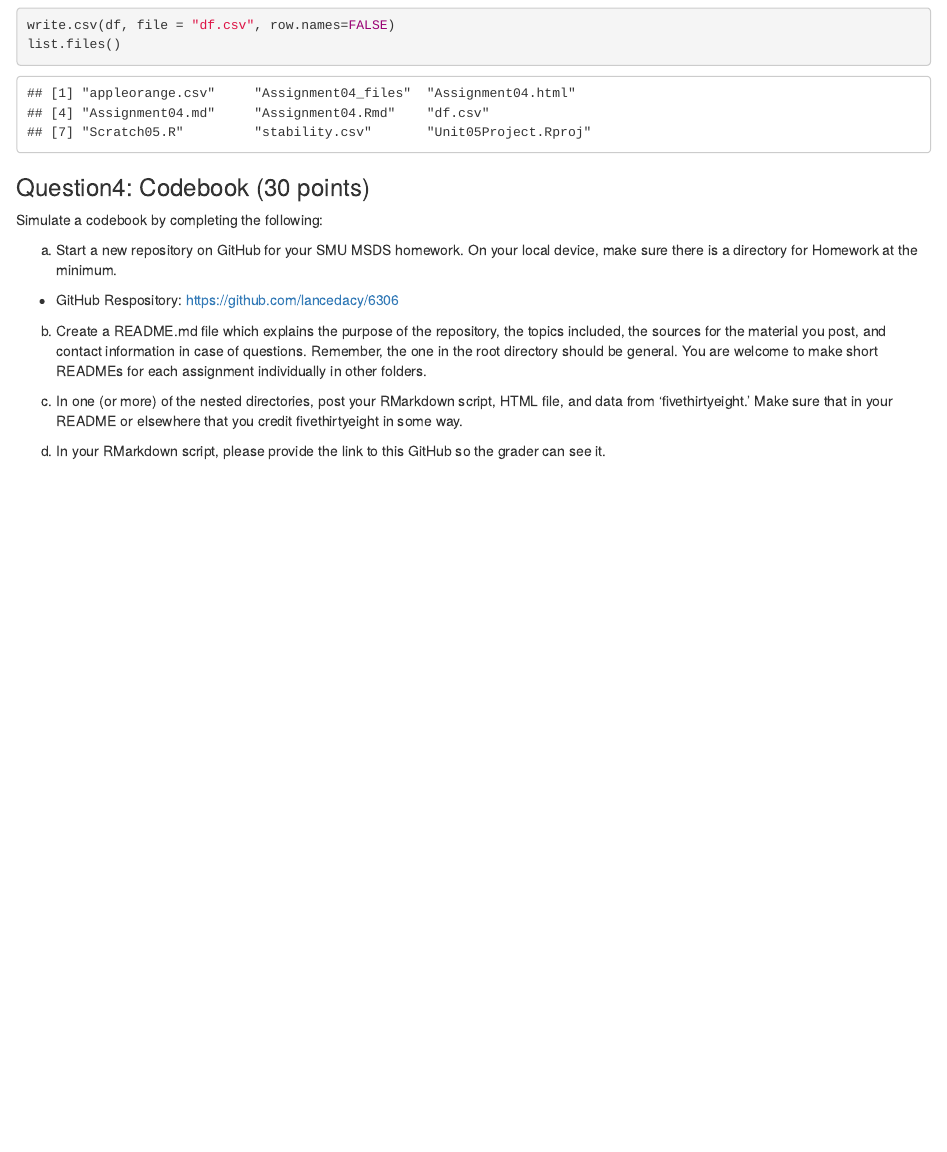
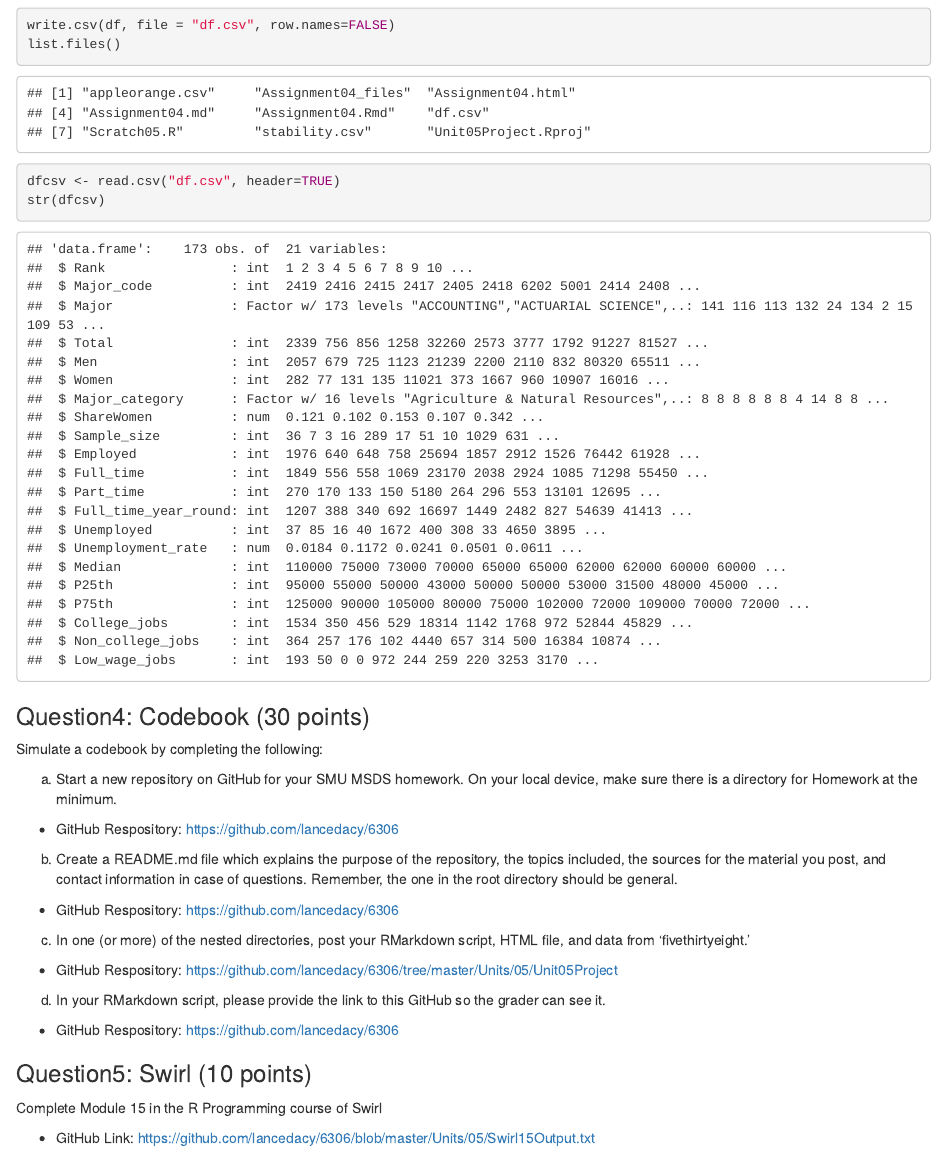
Before and after one commit to lancedacy/6306, an R Markdown document (Units/05/Unit05Project/Assignment04.Rmd): the page in a window 1100 px wide, from 3100 px down. The pictures show the output file Units/05/Unit05Project/Assignment04.html that the author committed with the source, opened offline.

Commit message:
Final Commit

````diff
--- a/Units/05/Unit05Project/Assignment04.Rmd
+++ b/Units/05/Unit05Project/Assignment04.Rmd
@@ -83,6 +83,8 @@ d. Write the fivethirtyeight data to a csv file. Make sure that it does not have
 ```{r}
 write.csv(df, file = "df.csv", row.names=FALSE)
 list.files()
+dfcsv <- read.csv("df.csv", header=TRUE)
+str(dfcsv)
 ```
 
 ###Question4: Codebook (30 points)
@@ -92,10 +94,19 @@ a. Start a new repository on GitHub for your SMU MSDS homework. On your local de
 
 * GitHub Respository: https://github.com/lancedacy/6306
 
-b. Create a README.md file which explains the purpose of the repository, the topics included, the sources for the material you post, and contact information in case of questions. Remember, the one in the root directory should be general. You are welcome to make short READMEs for each assignment individually in other folders.
+b. Create a README.md file which explains the purpose of the repository, the topics included, the sources for the material you post, and contact information in case of questions. Remember, the one in the root directory should be general.
 
+* GitHub Respository: https://github.com/lancedacy/6306
 
-c. In one (or more) of the nested directories, post your RMarkdown script, HTML file, and data from ‘fivethirtyeight.’ Make sure that in your README or elsewhere that you credit fivethirtyeight in some way.
+c. In one (or more) of the nested directories, post your RMarkdown script, HTML file, and data from ‘fivethirtyeight.’
 
+* GitHub Respository: https://github.com/lancedacy/6306/tree/master/Units/05/Unit05Project
 
 d. In your RMarkdown script, please provide the link to this GitHub so the grader can see it.
+
+* GitHub Respository: https://github.com/lancedacy/6306
+
+###Question5: Swirl (10 points)
+Complete Module 15 in the R Programming course of Swirl
+
+* GitHub Link: https://github.com/lancedacy/6306/blob/master/Units/05/Swirl15Output.txt
````
Also changed, not shown: Units/05/Unit05Project/Assignment04.html, Units/05/Unit05Project/Assignment04.md.
